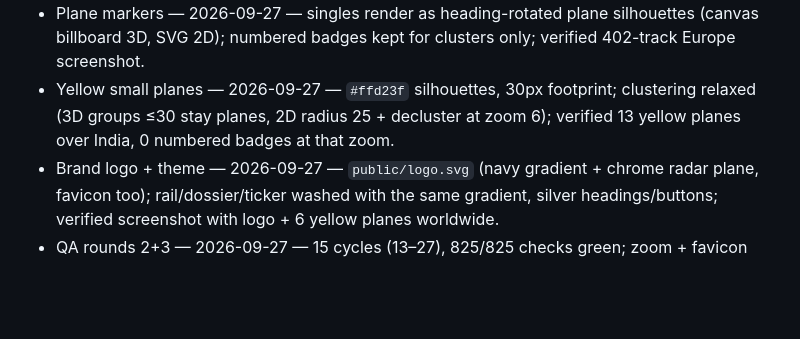
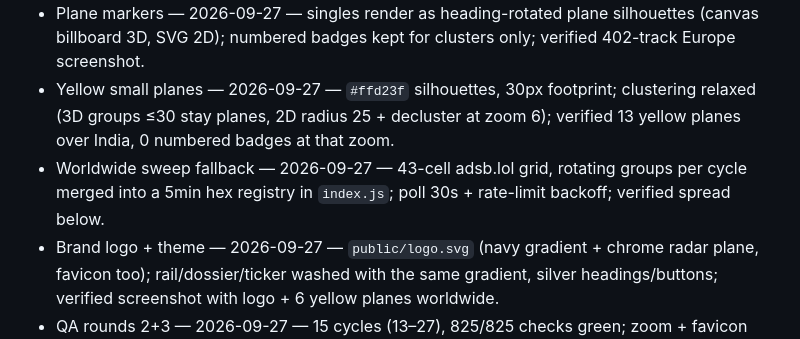
Before and after one commit to sd967967-ship-it/PROJECT2, a Markdown page: docs/PROGRESS.md, the part around the change. Drawn GitHub-style; blank space fills up the shorter version.

```diff
--- a/docs/PROGRESS.md
+++ b/docs/PROGRESS.md
@@ -15,6 +15,7 @@ _Last updated: 2026-09-27_
 - Feeds verdict — 2026-09-27 — probed airplanes.live (403 needs feeder arrangement), ADSB One (Cloudflare 403), adsb.fi (no compatible endpoint); only adsb.lol works keyless, stays as fallback; verdicts in ARCHITECTURE.md.
 - Plane markers — 2026-09-27 — singles render as heading-rotated plane silhouettes (canvas billboard 3D, SVG 2D); numbered badges kept for clusters only; verified 402-track Europe screenshot.
 - Yellow small planes — 2026-09-27 — `#ffd23f` silhouettes, 30px footprint; clustering relaxed (3D groups ≤30 stay planes, 2D radius 25 + decluster at zoom 6); verified 13 yellow planes over India, 0 numbered badges at that zoom.
+- Worldwide sweep fallback — 2026-09-27 — 43-cell adsb.lol grid, rotating groups per cycle merged into a 5min hex registry in `index.js`; poll 30s + rate-limit backoff; verified spread below.
 - Brand logo + theme — 2026-09-27 — `public/logo.svg` (navy gradient + chrome radar plane, favicon too); rail/dossier/ticker washed with the same gradient, silver headings/buttons; verified screenshot with logo + 6 yellow planes worldwide.
 - QA rounds 2+3 — 2026-09-27 — 15 cycles (13–27), 825/825 checks green; zoom + favicon fixes verified; feed stable ~800 merged tracks; release verdict conditionally-ready; `tests/reports/QA-FINAL.md`.
 
```
Also changed, not shown: docs/LLD.md (+3 -3 lines).
